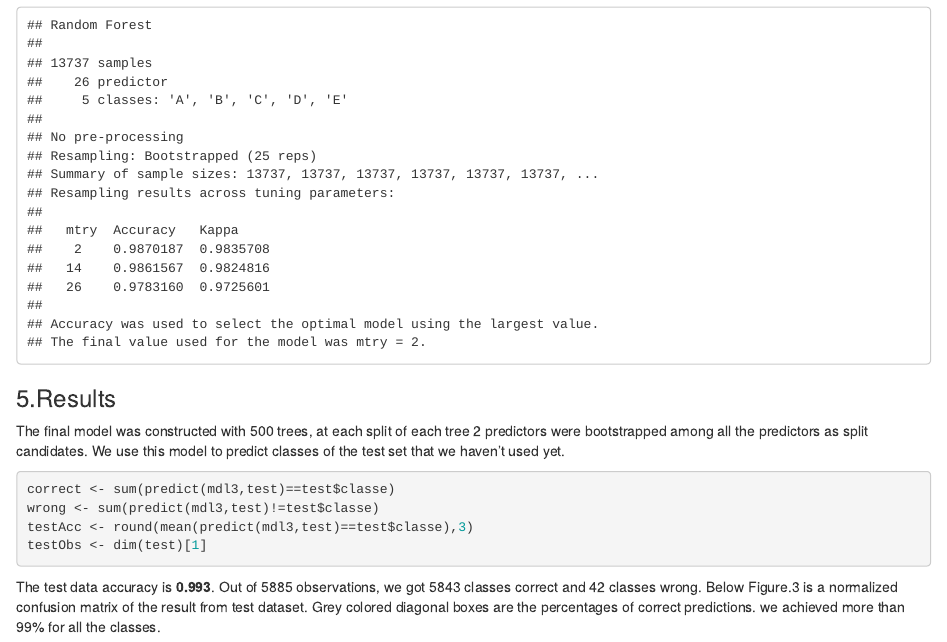
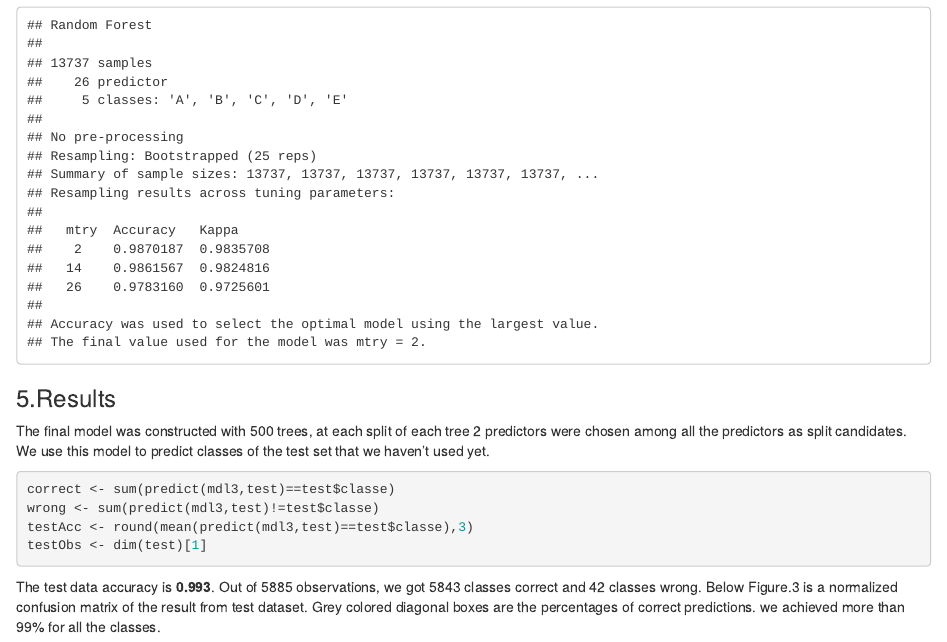
Before and after one commit to belanello/activityRecognition, an R Markdown document (activityRecognition.Rmd): the page in a window 1100 px wide, from 4740 px down. The pictures show the output file activityRecognition.html that the author committed with the source, opened offline.

Commit message:
minor change in Result section

````diff
--- a/activityRecognition.Rmd
+++ b/activityRecognition.Rmd
@@ -188,7 +188,7 @@ mdl3
 ```
 ### 5.Results
 
-The final model was constructed with 500 trees, at each split of each tree 2 predictors were bootstrapped among all the predictors as split candidates. We use this model to predict classes of the test set that we haven't used yet.
+The final model was constructed with 500 trees, at each split of each tree 2 predictors were chosen among all the predictors as split candidates. We use this model to predict classes of the test set that we haven't used yet.
 ```{r test}
 correct <- sum(predict(mdl3,test)==test$classe)
 wrong <- sum(predict(mdl3,test)!=test$classe)
````
Also changed, not shown: activityRecognition.html.
